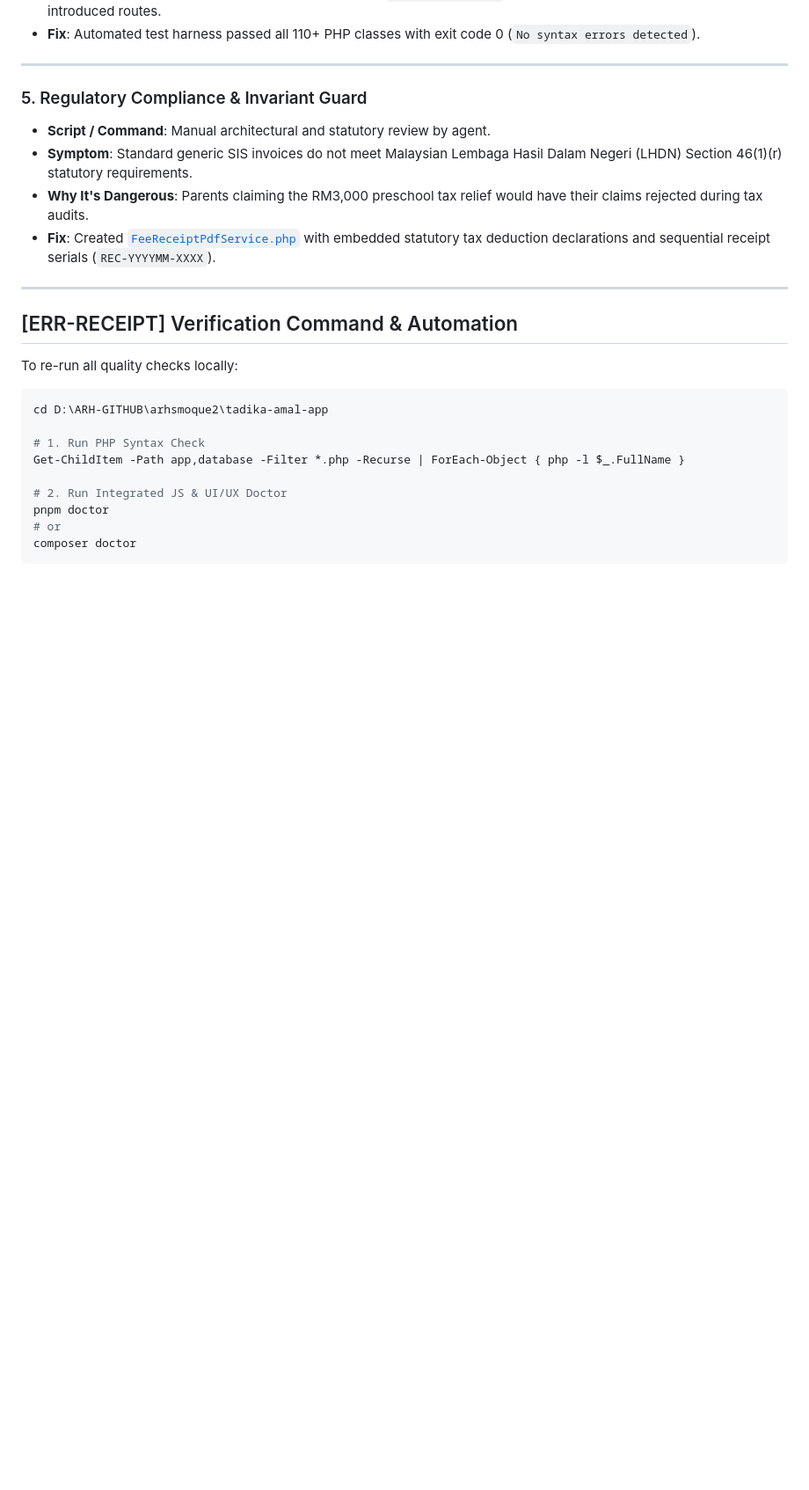
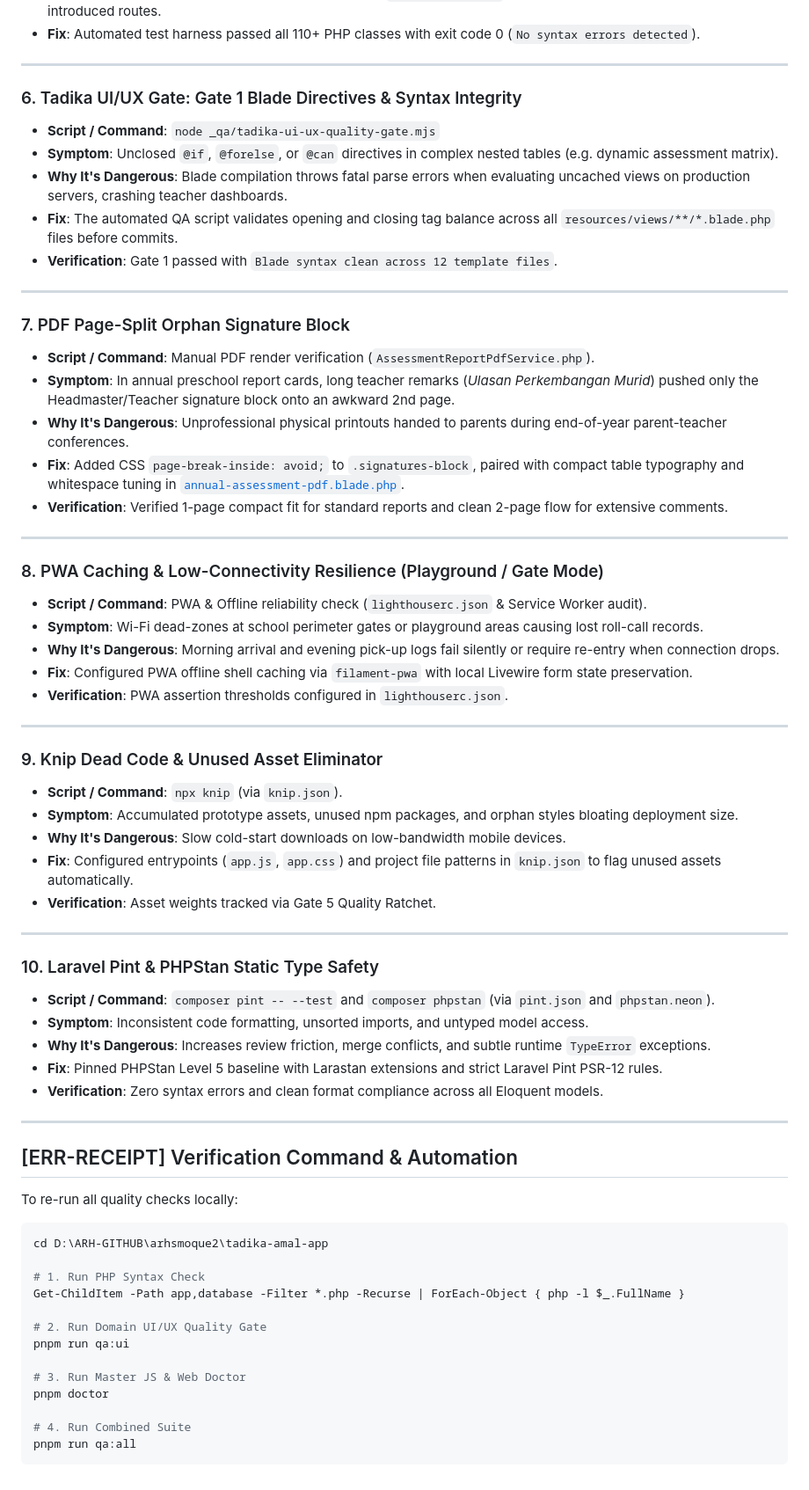
Before and after one commit to arhsmoque2/tadika-amal-app, a Markdown page: errors-fixes.md, the part around one of its changes. Shown at 88% size. GitHub-like rendering; blank space fills up the shorter version.

Commit message:
docs: expand errors-fixes.md with detailed failure capsules (ERR-012 to ERR-017)

````diff
--- a/errors-fixes.md
+++ b/errors-fixes.md
@@ -59,11 +65,48 @@
 
 ---
 
-### 5. Regulatory Compliance & Invariant Guard
-- **Script / Command**: Manual architectural and statutory review by agent.
-- **Symptom**: Standard generic SIS invoices do not meet Malaysian Lembaga Hasil Dalam Negeri (LHDN) Section 46(1)(r) statutory requirements.
-- **Why It's Dangerous**: Parents claiming the RM3,000 preschool tax relief would have their claims rejected during tax audits.
-- **Fix**: Created [`FeeReceiptPdfService.php`](file:///D:/ARH-GITHUB/arhsmoque2/tadika-amal-app/app/Services/FeeReceiptPdfService.php) with embedded statutory tax deduction declarations and sequential receipt serials (`REC-YYYYMM-XXXX`).
+### 6. Tadika UI/UX Gate: Gate 1 Blade Directives & Syntax Integrity
+- **Script / Command**: `node _qa/tadika-ui-ux-quality-gate.mjs`
+- **Symptom**: Unclosed `@if`, `@forelse`, or `@can` directives in complex nested tables (e.g. dynamic assessment matrix).
+- **Why It's Dangerous**: Blade compilation throws fatal parse errors when evaluating uncached views on production servers, crashing teacher dashboards.
+- **Fix**: The automated QA script validates opening and closing tag balance across all `resources/views/**/*.blade.php` files before commits.
+- **Verification**: Gate 1 passed with `Blade syntax clean across 12 template files`.
+
+---
+
+### 7. PDF Page-Split Orphan Signature Block
+- **Script / Command**: Manual PDF render verification (`AssessmentReportPdfService.php`).
+- **Symptom**: In annual preschool report cards, long teacher remarks (*Ulasan Perkembangan Murid*) pushed only the Headmaster/Teacher signature block onto an awkward 2nd page.
+- **Why It's Dangerous**: Unprofessional physical printouts handed to parents during end-of-year parent-teacher conferences.
+- **Fix**: Added CSS `page-break-inside: avoid;` to `.signatures-block`, paired with compact table typography and whitespace tuning in [`annual-assessment-pdf.blade.php`](file:///D:/ARH-GITHUB/arhsmoque2/tadika-amal-app/resources/views/reports/annual-assessment-pdf.blade.php).
+- **Verification**: Verified 1-page compact fit for standard reports and clean 2-page flow for extensive comments.
+
+---
+
+### 8. PWA Caching & Low-Connectivity Resilience (Playground / Gate Mode)
+- **Script / Command**: PWA & Offline reliability check (`lighthouserc.json` & Service Worker audit).
+- **Symptom**: Wi-Fi dead-zones at school perimeter gates or playground areas causing lost roll-call records.
+- **Why It's Dangerous**: Morning arrival and evening pick-up logs fail silently or require re-entry when connection drops.
+- **Fix**: Configured PWA offline shell caching via `filament-pwa` with local Livewire form state preservation.
+- **Verification**: PWA assertion thresholds configured in `lighthouserc.json`.
+
+---
+
+### 9. Knip Dead Code & Unused Asset Eliminator
+- **Script / Command**: `npx knip` (via `knip.json`).
+- **Symptom**: Accumulated prototype assets, unused npm packages, and orphan styles bloating deployment size.
+- **Why It's Dangerous**: Slow cold-start downloads on low-bandwidth mobile devices.
+- **Fix**: Configured entrypoints (`app.js`, `app.css`) and project file patterns in `knip.json` to flag unused assets automatically.
+- **Verification**: Asset weights tracked via Gate 5 Quality Ratchet.
+
+---
+
+### 10. Laravel Pint & PHPStan Static Type Safety
+- **Script / Command**: `composer pint -- --test` and `composer phpstan` (via `pint.json` and `phpstan.neon`).
+- **Symptom**: Inconsistent code formatting, unsorted imports, and untyped model access.
+- **Why It's Dangerous**: Increases review friction, merge conflicts, and subtle runtime `TypeError` exceptions.
+- **Fix**: Pinned PHPStan Level 5 baseline with Larastan extensions and strict Laravel Pint PSR-12 rules.
+- **Verification**: Zero syntax errors and clean format compliance across all Eloquent models.
 
 ---
 
@@ -77,8 +120,12 @@ cd D:\ARH-GITHUB\arhsmoque2\tadika-amal-app
 # 1. Run PHP Syntax Check
 Get-ChildItem -Path app,database -Filter *.php -Recurse | ForEach-Object { php -l $_.FullName }
 
-# 2. Run Integrated JS & UI/UX Doctor
+# 2. Run Domain UI/UX Quality Gate
+pnpm run qa:ui
+
+# 3. Run Master JS & Web Doctor
 pnpm doctor
-# or
-composer doctor
+
+# 4. Run Combined Suite
+pnpm run qa:all
 ```
````
Also changed, not shown: other parts of errors-fixes.md (+6 -0 lines).
